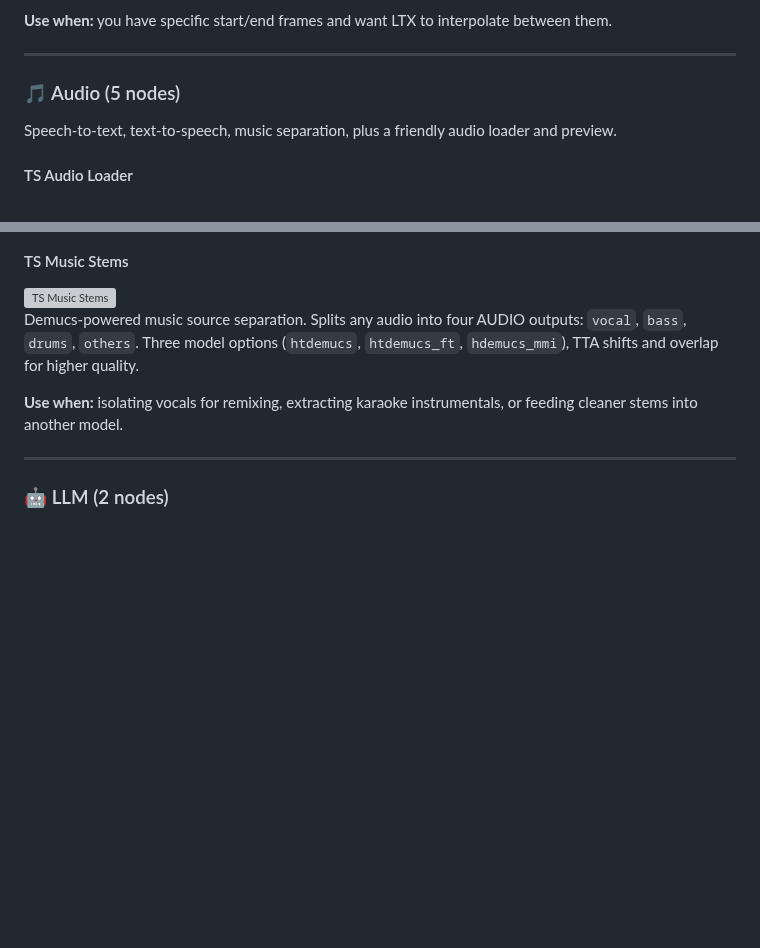
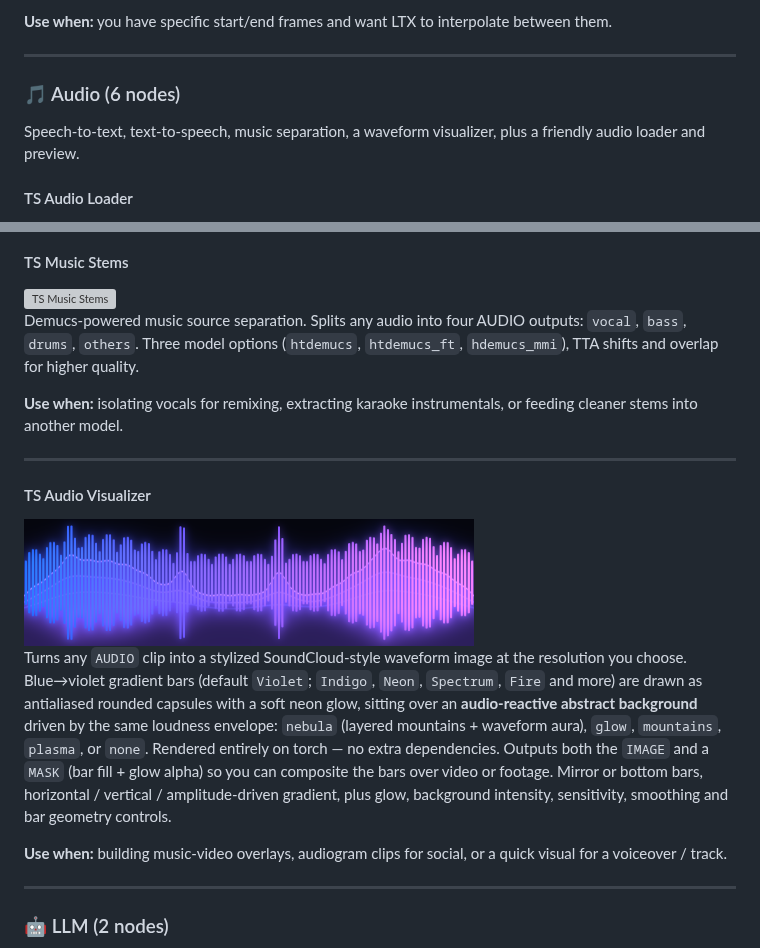
Before and after one commit to AlexYez/comfyui-timesaver, a Markdown page: README.md, 2 parts joined by grey strips. Drawn GitHub-style; pictures changed too: doc/screenshots/ts_audio_visualizer.png (added); blank space fills up the shorter version; grey boxes are pictures that could not be loaded.

```diff
--- a/README.md
+++ b/README.md
@@ -464,9 +464,9 @@ Apply LTX-Video keyframe conditioning for the first and (optionally) last frame
 ---
 
 <a id="audio"></a>
-### 🎵 Audio (5 nodes)
+### 🎵 Audio (6 nodes)
 
-Speech-to-text, text-to-speech, music separation, plus a friendly audio loader and preview.
+Speech-to-text, text-to-speech, music separation, a waveform visualizer, plus a friendly audio loader and preview.
 
 #### TS Audio Loader
 <img src="doc/screenshots/ts_audio_loader.png" alt="TS Audio Loader" width="450" />
@@ -510,6 +510,15 @@ Russian text-to-speech via Silero TTS v5_3. Five speakers (aidar, baya, kseniya,
 Demucs-powered music source separation. Splits any audio into four AUDIO outputs: `vocal`, `bass`, `drums`, `others`. Three model options (`htdemucs`, `htdemucs_ft`, `hdemucs_mmi`), TTA shifts and overlap for higher quality.
 
 **Use when:** isolating vocals for remixing, extracting karaoke instrumentals, or feeding cleaner stems into another model.
+
+---
+
+#### TS Audio Visualizer
+<img src="doc/screenshots/ts_audio_visualizer.png" alt="TS Audio Visualizer" width="450" />
+
+Turns any `AUDIO` clip into a stylized SoundCloud-style waveform image at the resolution you choose. Blue→violet gradient bars (default `Violet`; `Indigo`, `Neon`, `Spectrum`, `Fire` and more) are drawn as antialiased rounded capsules with a soft neon glow, sitting over an **audio-reactive abstract background** driven by the same loudness envelope: `nebula` (layered mountains + waveform aura), `glow`, `mountains`, `plasma`, or `none`. Rendered entirely on torch — no extra dependencies. Outputs both the `IMAGE` and a `MASK` (bar fill + glow alpha) so you can composite the bars over video or footage. Mirror or bottom bars, horizontal / vertical / amplitude-driven gradient, plus glow, background intensity, sensitivity, smoothing and bar geometry controls.
+
+**Use when:** building music-video overlays, audiogram clips for social, or a quick visual for a voiceover / track.
 
 ---
 
```
Also changed, not shown: README.ru.md (+11 -2 lines), 1 other file.
